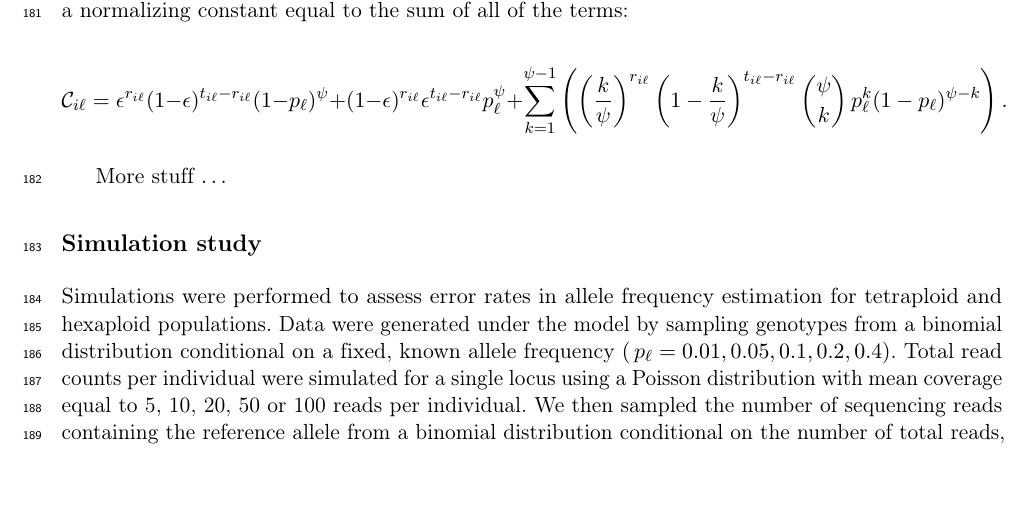
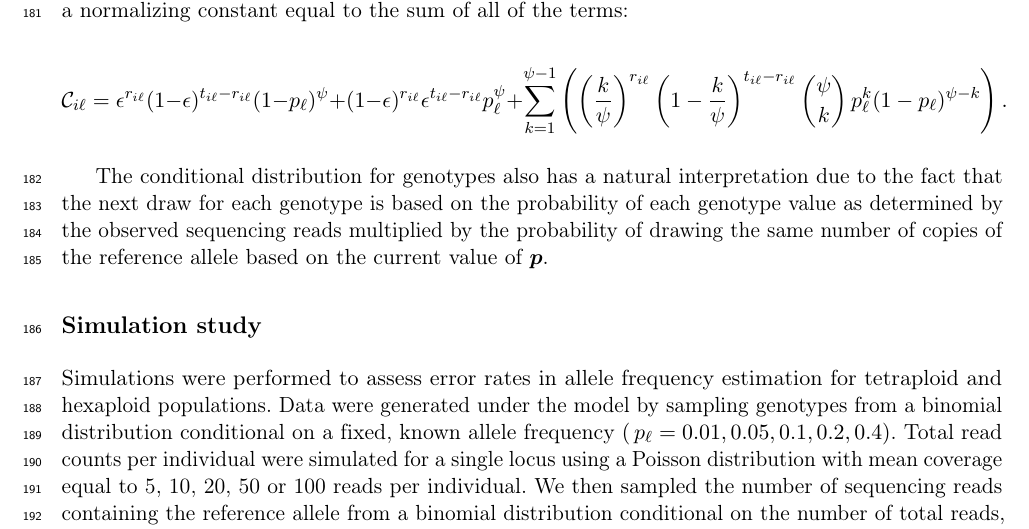
Before and after one commit to pblischak/polyfreqs-ms-data, a LaTeX document (doc/polyfreqs-ms.tex): part of page 6 of 12, cut so that both start at the same text, the shorter picture padded with empty space. Compiled offline with pdfLaTeX.

```diff
--- a/doc/polyfreqs-ms.tex
+++ b/doc/polyfreqs-ms.tex
@@ -188,7 +188,7 @@
 \mathcal{C}_{i \ell} = \epsilon^{r_{i \ell}}(1-\epsilon)^{t_{i \ell}-r_{i \ell}}(1-p_{\ell})^\psi + (1-\epsilon)^{r_{i \ell}}\epsilon^{t_{i \ell}-r_{i \ell}}p_{\ell}^\psi + \sum_{k=1}^{\psi-1}\left(\left(\frac{k}{\psi}\right)^{r_{i \ell}}\left(1-\frac{k}{\psi}\right)^{t_{i \ell}-r_{i \ell}}\binom{\psi}{k}\,p_{\ell}^k(1-p_{\ell})^{\psi-k}\right).
 \end{equation*}
 
-More stuff $\ldots$
+The conditional distribution for genotypes also has a natural interpretation due to the fact that the next draw for each genotype is based on the probability of each genotype value as determined by the observed sequencing reads multiplied by the probability of drawing the same number of copies of the reference allele based on the current value of $\bm{p}$.
 
 \medskip
 \subsection*{Simulation study}
```
Also changed, not shown: doc/polyfreqs-ms.pdf (deleted), 2 other files.
